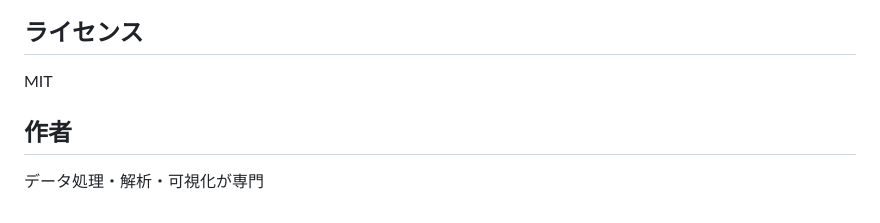
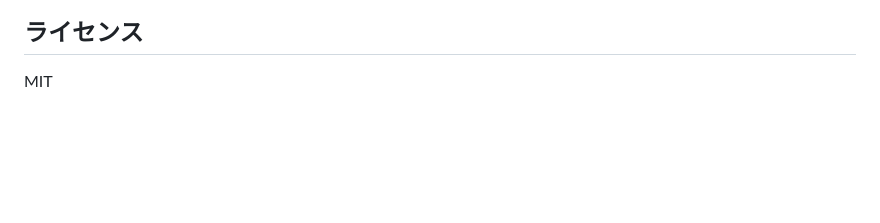
Before and after one commit to wing787/GeoHub, a Markdown page: README.md, the part around the change. GitHub-like rendering; blank space fills up the shorter version.

Commit message:
fix: 不要な記述を削除

```diff
--- a/README.md
+++ b/README.md
@@ -109,7 +109,3 @@ npm run preview
 ## ライセンス
 
 MIT
-
-## 作者
-
-データ処理・解析・可視化が専門
```
